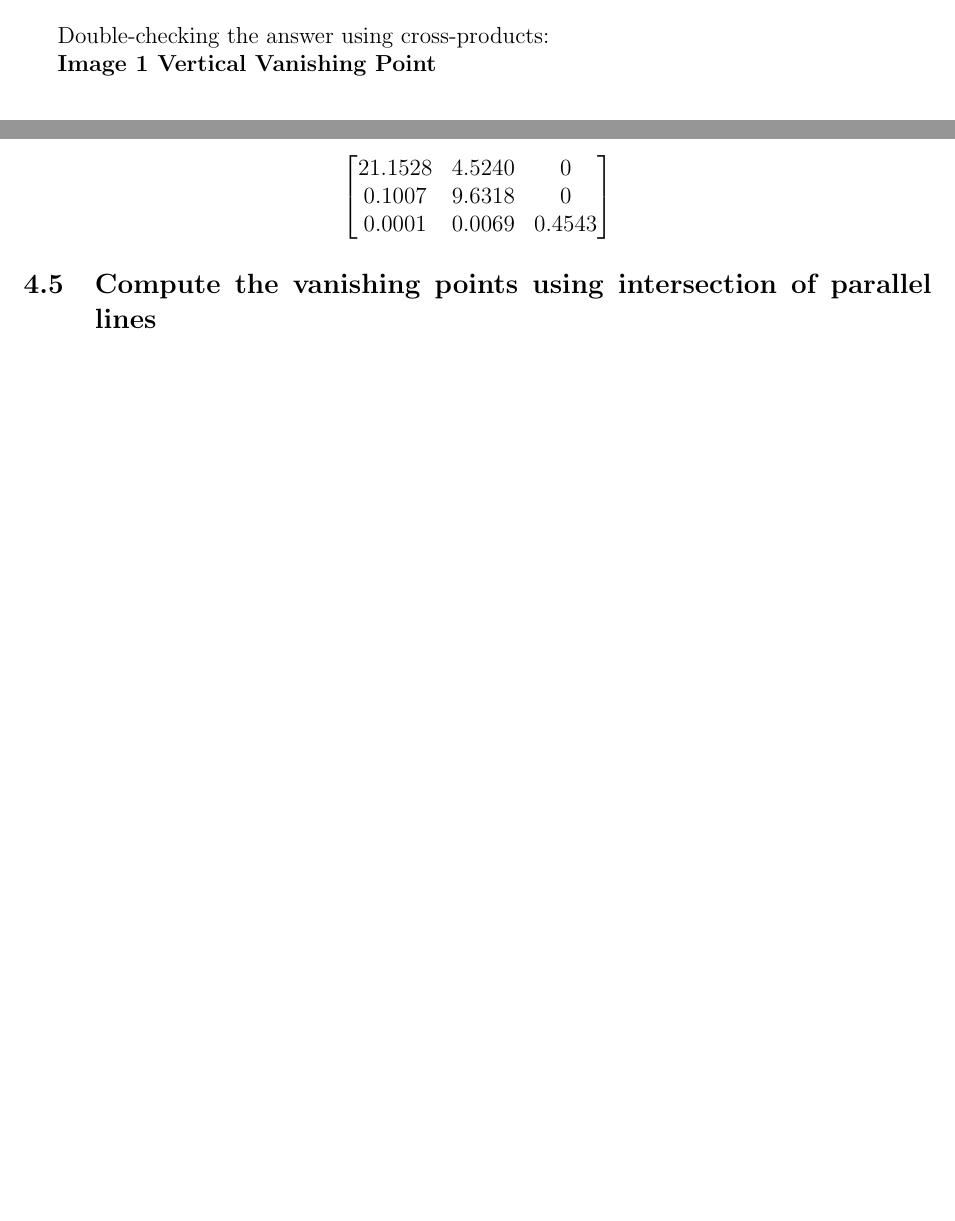
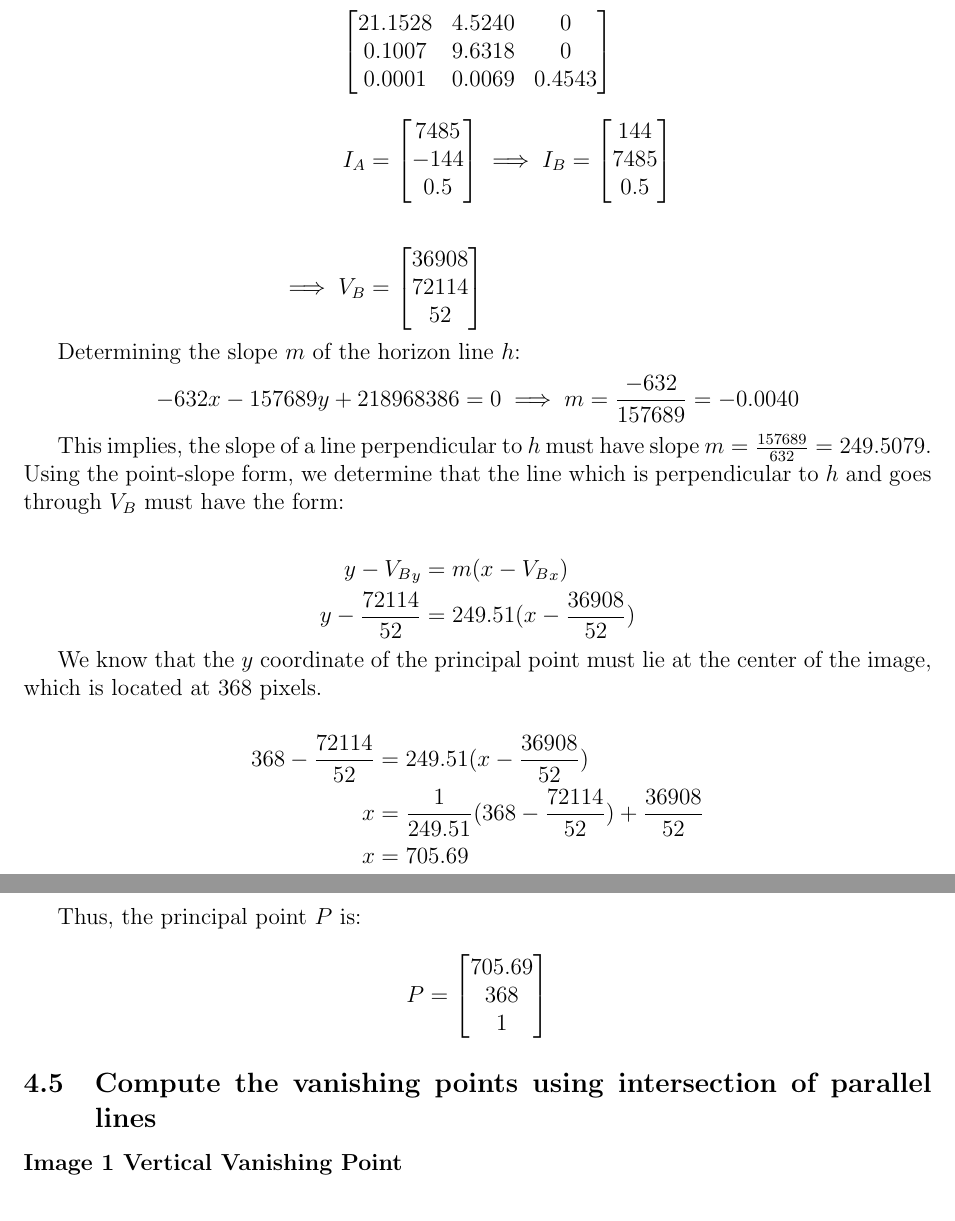
Before and after one commit to sheilsarda/CV_Fundamentals, a LaTeX document (PS3/main.tex): two parts of pages 9 and 15 of 16 before the commit and two parts of pages 16 and 17 of 18 after it, joined at a grey line, cut at the place of the change, the shorter picture padded with empty space. Compiled offline with pdfLaTeX.

Commit message:
done with q4e

```diff
--- a/PS3/main.tex
+++ b/PS3/main.tex
@@ -330,29 +330,4 @@ vanishing points as:
     {V_x\to 586.907,V_y\to 1061.53}
 \end{align*}
 
-Double-checking the answer using cross-products:
 
-\textbf{Image 1 Vertical Vanishing Point}
-
-\begin{align*}
-L_1 &=    \begin{bmatrix}
-            748 \\
-            724 \\
-            1
-        \end{bmatrix} \times
-        \begin{bmatrix}
-            1092 \\
-            -16 \\
-            1
-        \end{bmatrix}  =
-        \begin{bmatrix}
-            724 + 16 \\
-            1092 - 748 \\
-            -16*748 - 724*1092
-        \end{bmatrix} =
-        \begin{bmatrix}
-            740  \\
-            344 \\
-            -802576
-        \end{bmatrix}
-\end{align*}
@@ -820,4 +806,61 @@ From the previous part, we also know that the homography $H$ is as follows:
 \end{bmatrix}
 \end{align*}
 
+\begin{align*}
+    I_A &= \begin{bmatrix} 7485 \\ -144 \\ 0.5 \end{bmatrix} \implies
+    I_B = \begin{bmatrix} 144 \\ 7485 \\ 0.5 \end{bmatrix}  \\ \\
+    \implies  V_B &= \begin{bmatrix} 36908 \\ 72114 \\ 52 \end{bmatrix}
+\end{align*}
+
+Determining the slope $m$ of the horizon line $h$:
+$$  -632x  -157689y +  218968386 = 0  \implies m = \frac{-632}{157689} = -0.0040$$
+
+This implies, the slope of a line perpendicular to $h$ must have slope $m =
+\frac{157689}{632} = 249.5079$. Using the point-slope form, we determine that the line
+which is perpendicular to $h$ and goes through $V_B$ must have the form:
+
+\begin{align*}
+    y - {V_B}_y &= m (x - {V_B}_x)  \\
+    y - \frac{72114}{52} &= 249.51 (x - \frac{36908}{52})
+\end{align*}
+
+We know that the $y$ coordinate of the principal point must lie at the center
+of the image, which is located at $368$ pixels.
+
+\begin{align*}
+    368 - \frac{72114}{52} &= 249.51 (x - \frac{36908}{52})  \\
+    x &=  \frac{1}{ 249.51}( 368 - \frac{72114}{52}) + \frac{36908}{52}  \\
+    x &=  705.69 \\
+\end{align*}
+
+Thus, the principal point $P$ is:
+\begin{align*}
+    P &= \begin{bmatrix} 705.69 \\ 368 \\1 \end{bmatrix}
+\end{align*}
+
 \subsection{Compute the vanishing points using intersection of parallel lines}
+
+\textbf{Image 1 Vertical Vanishing Point}
+
+\begin{align*}
+L_1 &=    \begin{bmatrix}
+            748 \\
+            724 \\
+            1
+        \end{bmatrix} \times
+        \begin{bmatrix}
+            1092 \\
+            -16 \\
+            1
+        \end{bmatrix}  =
+        \begin{bmatrix}
+            724 + 16 \\
+            1092 - 748 \\
+            -16*748 - 724*1092
+        \end{bmatrix} =
+        \begin{bmatrix}
+            740  \\
+            344 \\
+            -802576
+        \end{bmatrix}
+\end{align*}
```
Also changed, not shown: refs/vanishing_point_calibration.pdf (renamed from PS3/vanishing_point_calibration.pdf), refs/vanishing_point_calibration2.pdf (added), PS3/main.tex (147 more changed lines).
